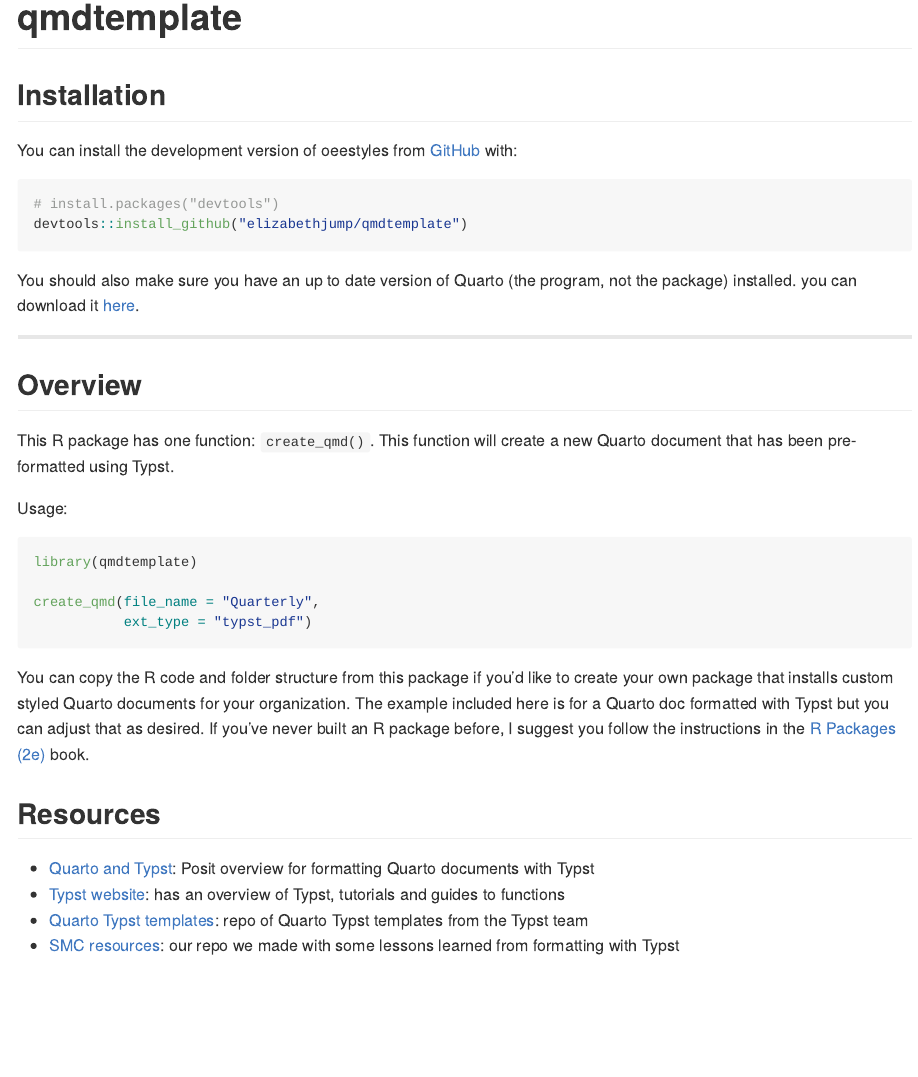
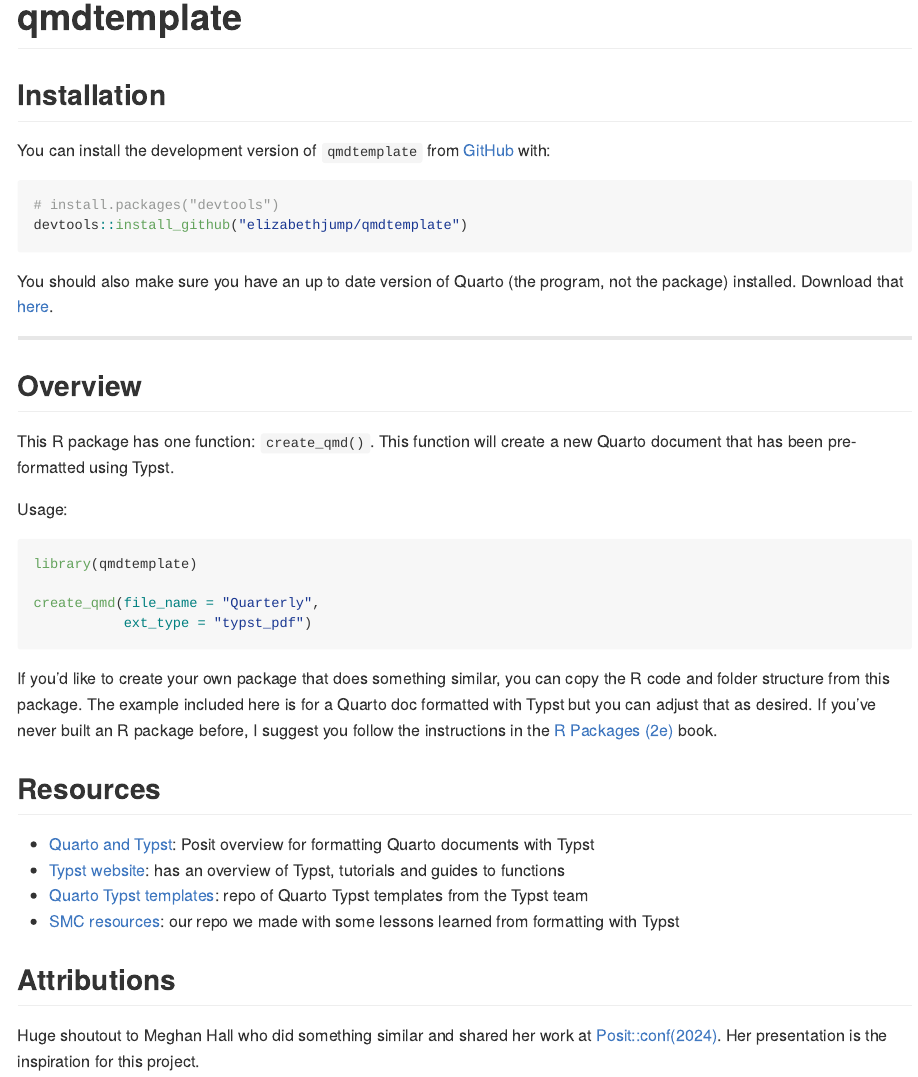
Before and after one commit to elizabethjump/qmdtemplate, an R Markdown document (README.Rmd): the page in a window 1100 px wide, from its top. The pictures show the output file README.md that the author committed with the source, drawn offline in the style of GitHub.

Commit message:
updating .readme

````diff
--- a/README.Rmd
+++ b/README.Rmd
@@ -15,13 +15,13 @@
 
 ## Installation
 
-You can install the development version of oeestyles from [GitHub](https://github.com/) with:
+You can install the development version of `qmdtemplate` from [GitHub](https://github.com/) with:
 
 ``` r
 # install.packages("devtools")
 devtools::install_github("elizabethjump/qmdtemplate")
 ```
-You should also make sure you have an up to date version of Quarto (the program, not the package) installed. you can download it [here](https://quarto.org/docs/blog/posts/2024-11-25-1.6-release/).
+You should also make sure you have an up to date version of Quarto (the program, not the package) installed. Download that [here](https://quarto.org/docs/blog/posts/2024-11-25-1.6-release/).
 
 -------------------------------
 
@@ -41,8 +41,7 @@
 
 ```
 
-You can copy the R code and folder structure from this package if you'd like to create your own package that installs custom styled Quarto documents for your organization. The example included here is for a Quarto doc formatted with Typst but you can adjust that as desired. If you've never built an R package before, I suggest you follow the instructions in the [R Packages (2e)](https://r-pkgs.org/) book.
-
+If you'd like to create your own package that does something similar, you can copy the R code and folder structure from this package. The example included here is for a Quarto doc formatted with Typst but you can adjust that as desired. If you've never built an R package before, I suggest you follow the instructions in the [R Packages (2e)](https://r-pkgs.org/) book.
 
 ## Resources
 
@@ -50,3 +49,7 @@
 * [Typst website](https://typst.app/docs/): has an overview of Typst, tutorials and guides to functions
 * [Quarto Typst templates](https://github.com/quarto-ext/typst-templates): repo of Quarto Typst templates from the Typst team
 * [SMC resources](https://github.com/San-Mateo-County-Health-Epidemiology/Helpful-Code-Bits/blob/main/typst/typst-template.typ.md): our repo we made with some lessons learned from formatting with Typst
+
+## Attributions
+
+Huge shoutout to Meghan Hall who did something similar and shared her work at [Posit::conf(2024)](https://www.youtube.com/watch?v=VJEBg1Ke0lE&feature=youtu.be). Her presentation is the inspiration for this project.
````
Also changed, not shown: README.md.
